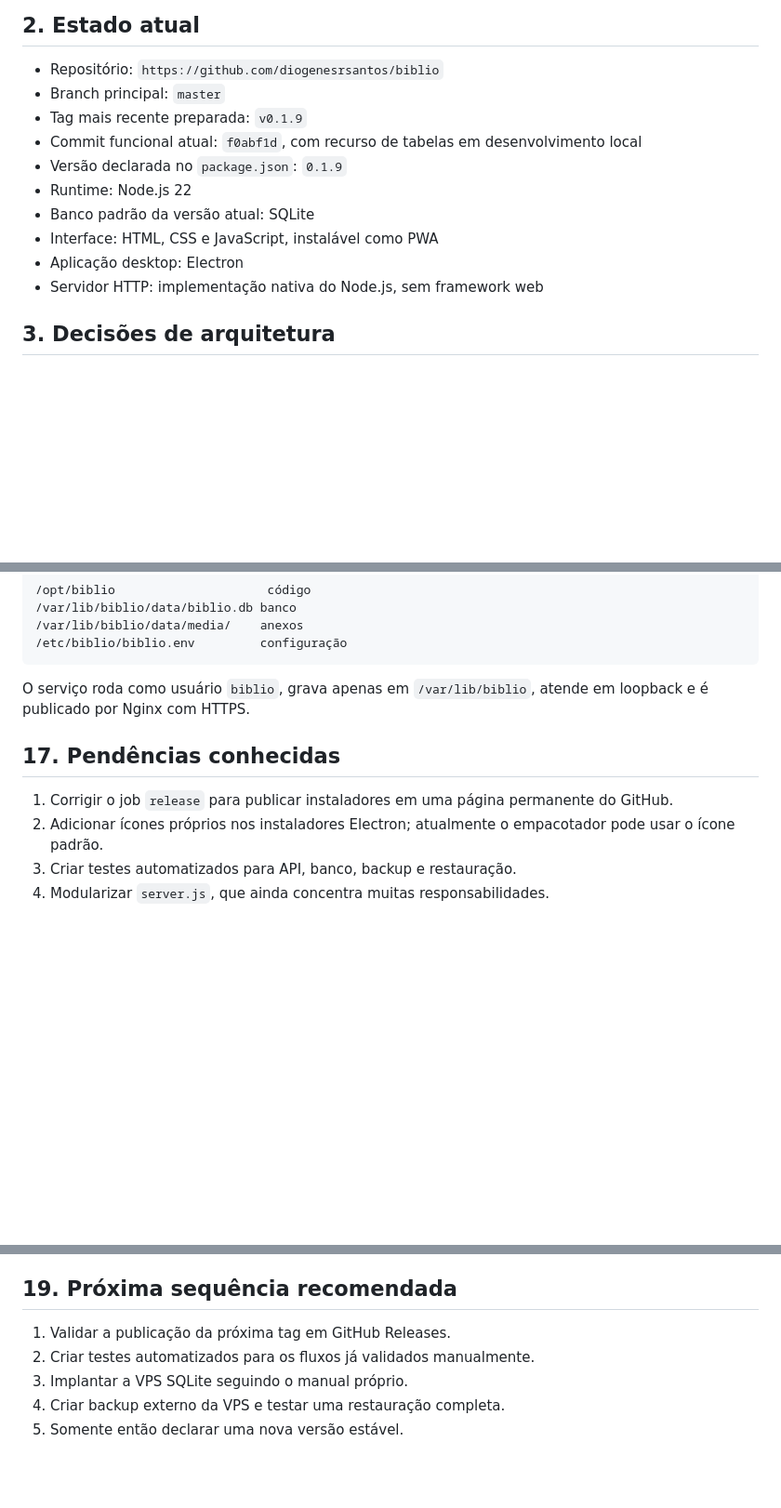
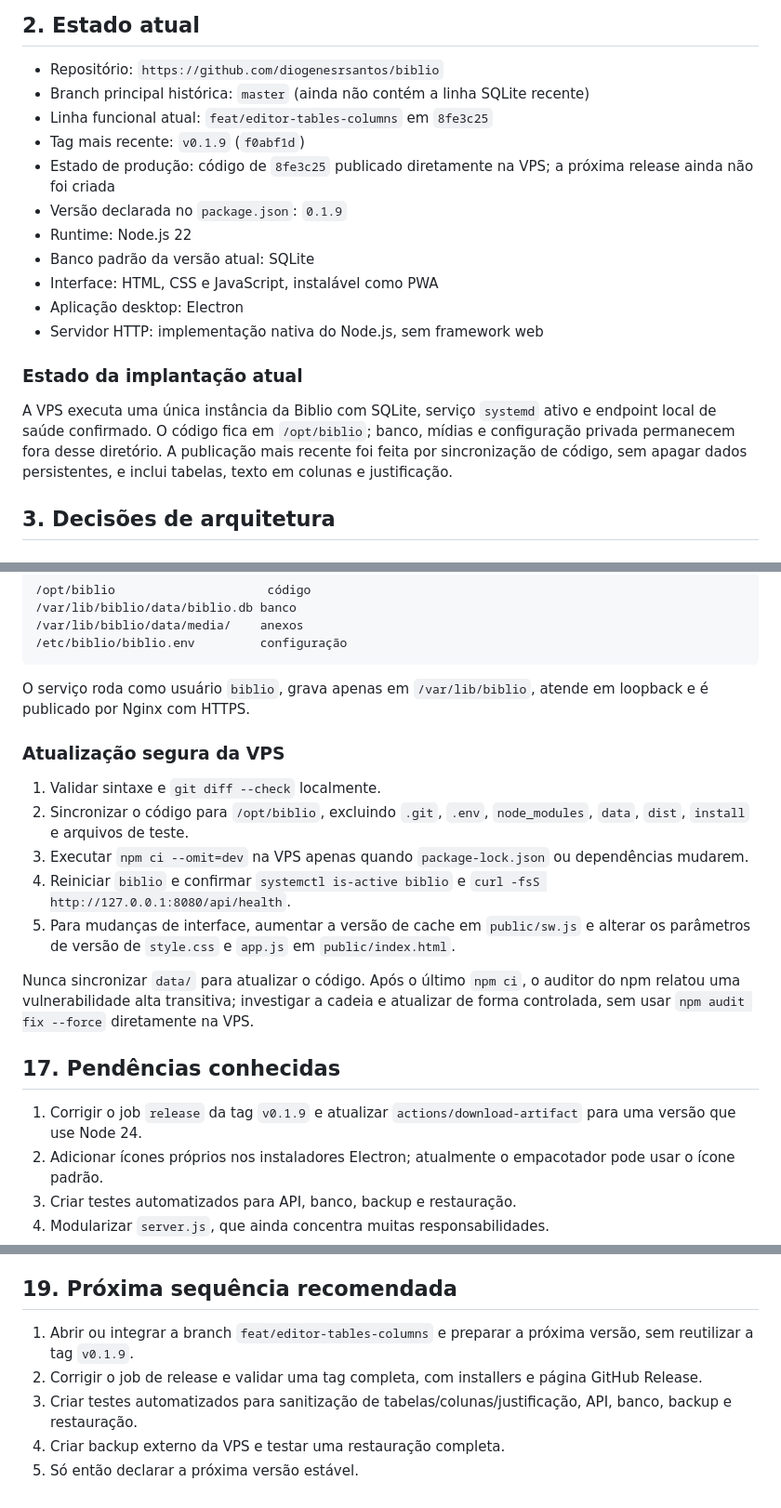
Before and after one commit to diogenesrsantos/biblio, a Markdown page: PROJETO.md, 3 parts joined by grey strips. Shown at 93% size. Drawn GitHub-style; blank space fills up the shorter version.

Commit message:
docs: consolida estado de producao e evolucao

```diff
--- a/PROJETO.md
+++ b/PROJETO.md
@@ -19,15 +19,20 @@ O público esperado é de uma a três pessoas. A aplicação prioriza simplicida
 ## 2. Estado atual
 
 - Repositório: `https://github.com/diogenesrsantos/biblio`
-- Branch principal: `master`
-- Tag mais recente preparada: `v0.1.9`
-- Commit funcional atual: `f0abf1d`, com recurso de tabelas em desenvolvimento local
+- Branch principal histórica: `master` (ainda não contém a linha SQLite recente)
+- Linha funcional atual: `feat/editor-tables-columns` em `8fe3c25`
+- Tag mais recente: `v0.1.9` (`f0abf1d`)
+- Estado de produção: código de `8fe3c25` publicado diretamente na VPS; a próxima release ainda não foi criada
 - Versão declarada no `package.json`: `0.1.9`
 - Runtime: Node.js 22
 - Banco padrão da versão atual: SQLite
 - Interface: HTML, CSS e JavaScript, instalável como PWA
 - Aplicação desktop: Electron
 - Servidor HTTP: implementação nativa do Node.js, sem framework web
+
+### Estado da implantação atual
+
+A VPS executa uma única instância da Biblio com SQLite, serviço `systemd` ativo e endpoint local de saúde confirmado. O código fica em `/opt/biblio`; banco, mídias e configuração privada permanecem fora desse diretório. A publicação mais recente foi feita por sincronização de código, sem apagar dados persistentes, e inclui tabelas, texto em colunas e justificação.
 
 ## 3. Decisões de arquitetura
 
@@ -302,9 +313,19 @@ Estrutura definida:
 
 O serviço roda como usuário `biblio`, grava apenas em `/var/lib/biblio`, atende em loopback e é publicado por Nginx com HTTPS.
 
+### Atualização segura da VPS
+
+1. Validar sintaxe e `git diff --check` localmente.
+2. Sincronizar o código para `/opt/biblio`, excluindo `.git`, `.env`, `node_modules`, `data`, `dist`, `install` e arquivos de teste.
+3. Executar `npm ci --omit=dev` na VPS apenas quando `package-lock.json` ou dependências mudarem.
+4. Reiniciar `biblio` e confirmar `systemctl is-active biblio` e `curl -fsS http://127.0.0.1:8080/api/health`.
+5. Para mudanças de interface, aumentar a versão de cache em `public/sw.js` e alterar os parâmetros de versão de `style.css` e `app.js` em `public/index.html`.
+
+Nunca sincronizar `data/` para atualizar o código. Após o último `npm ci`, o auditor do npm relatou uma vulnerabilidade alta transitiva; investigar a cadeia e atualizar de forma controlada, sem usar `npm audit fix --force` diretamente na VPS.
+
 ## 17. Pendências conhecidas
 
-1. Corrigir o job `release` para publicar instaladores em uma página permanente do GitHub.
+1. Corrigir o job `release` da tag `v0.1.9` e atualizar `actions/download-artifact` para uma versão que use Node 24.
 2. Adicionar ícones próprios nos instaladores Electron; atualmente o empacotador pode usar o ícone padrão.
 3. Criar testes automatizados para API, banco, backup e restauração.
 4. Modularizar `server.js`, que ainda concentra muitas responsabilidades.
@@ -322,8 +343,8 @@ O serviço roda como usuário `biblio`, grava apenas em `/var/lib/biblio`, atend
 
 ## 19. Próxima sequência recomendada
 
-1. Validar a publicação da próxima tag em GitHub Releases.
-2. Criar testes automatizados para os fluxos já validados manualmente.
-3. Implantar a VPS SQLite seguindo o manual próprio.
+1. Abrir ou integrar a branch `feat/editor-tables-columns` e preparar a próxima versão, sem reutilizar a tag `v0.1.9`.
+2. Corrigir o job de release e validar uma tag completa, com installers e página GitHub Release.
+3. Criar testes automatizados para sanitização de tabelas/colunas/justificação, API, banco, backup e restauração.
 4. Criar backup externo da VPS e testar uma restauração completa.
-5. Somente então declarar uma nova versão estável.
+5. Só então declarar a próxima versão estável.
```
Also changed, not shown: other parts of PROJETO.md (+7 -1 lines).
